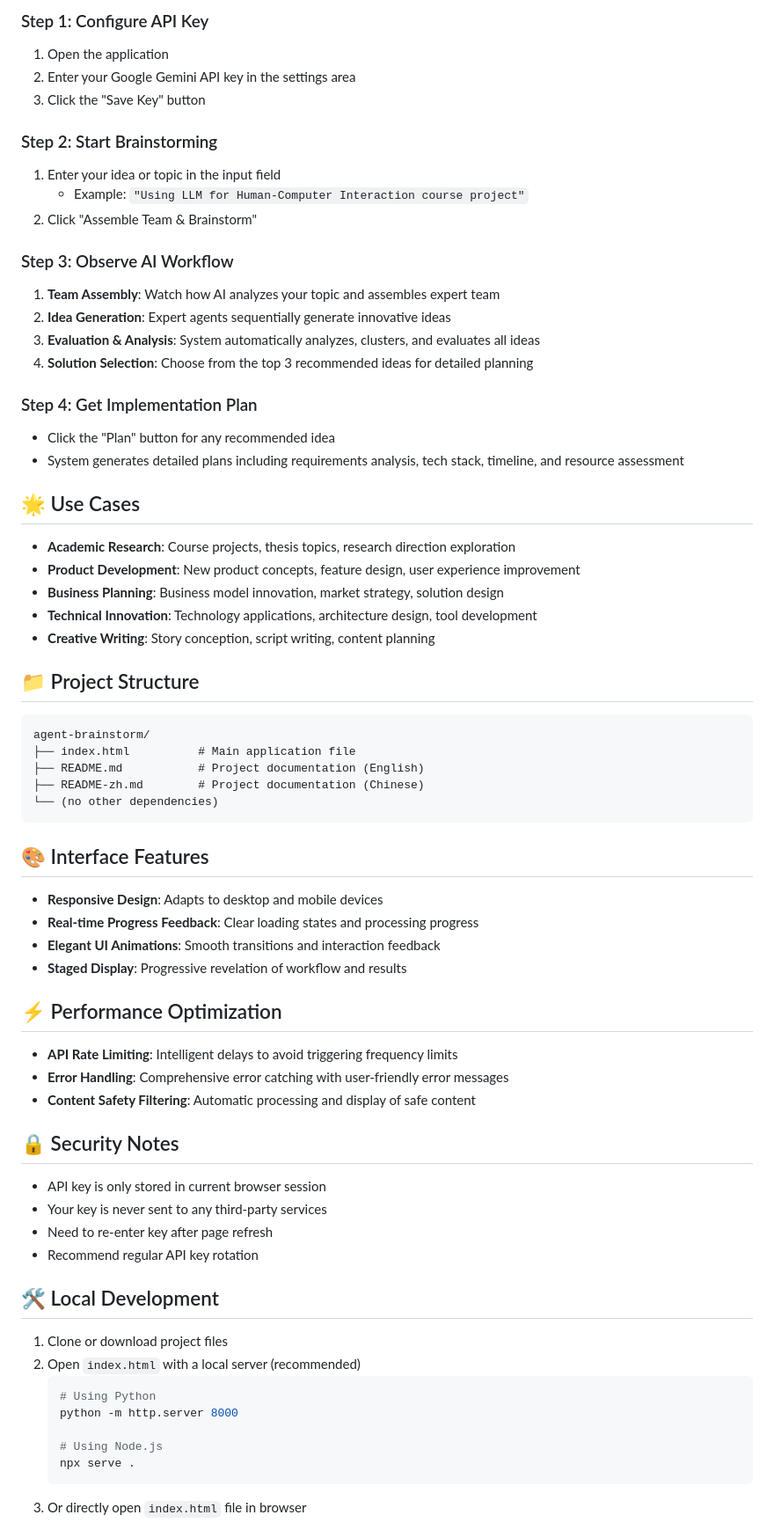
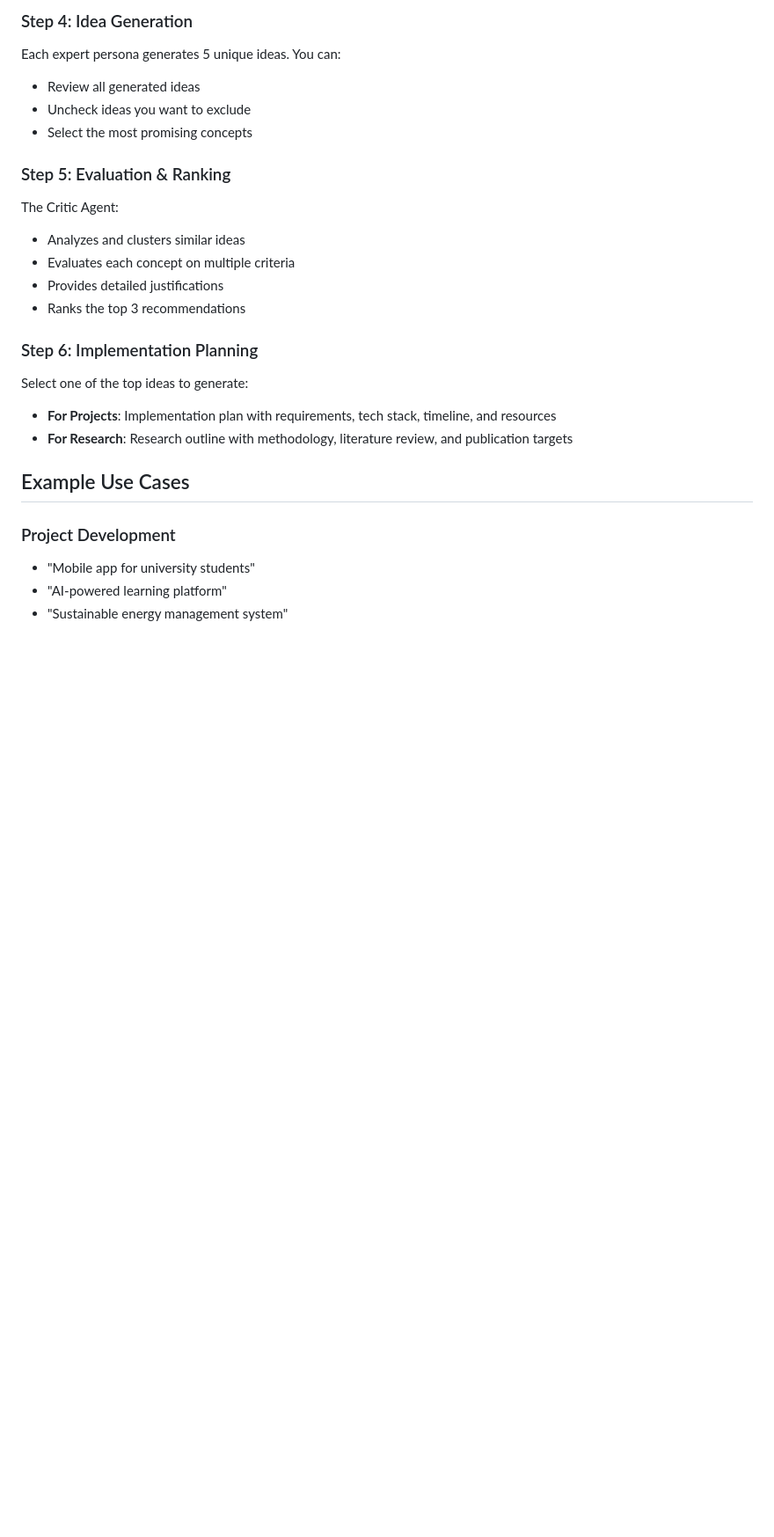
Before and after one commit to Lum1104/agent-brainstorm, a Markdown page: README.md, the part around the change printed below. Shown: that part at 88% size. GitHub-like rendering; blank space fills up the shorter version.

````diff
--- a/README.md
+++ b/README.md
@@ -59,72 +67,26 @@ Agent Brainstorm is a fully client-side multi-agent brainstorming system. Simply
 
-### Step 1: Configure API Key
-1. Open the application
-2. Enter your Google Gemini API key in the settings area
-3. Click the "Save Key" button
+### Step 4: Idea Generation
+Each expert persona generates 5 unique ideas. You can:
+- Review all generated ideas
+- Uncheck ideas you want to exclude
+- Select the most promising concepts
 
-### Step 2: Start Brainstorming
-1. Enter your idea or topic in the input field
-   - Example: `"Using LLM for Human-Computer Interaction course project"`
-2. Click "Assemble Team & Brainstorm"
+### Step 5: Evaluation & Ranking
+The Critic Agent:
+- Analyzes and clusters similar ideas
+- Evaluates each concept on multiple criteria
+- Provides detailed justifications
+- Ranks the top 3 recommendations
 
-### Step 3: Observe AI Workflow
-1. **Team Assembly**: Watch how AI analyzes your topic and assembles expert team
-2. **Idea Generation**: Expert agents sequentially generate innovative ideas
-3. **Evaluation & Analysis**: System automatically analyzes, clusters, and evaluates all ideas
-4. **Solution Selection**: Choose from the top 3 recommended ideas for detailed planning
+### Step 6: Implementation Planning
+Select one of the top ideas to generate:
+- **For Projects**: Implementation plan with requirements, tech stack, timeline, and resources
+- **For Research**: Research outline with methodology, literature review, and publication targets
 
-### Step 4: Get Implementation Plan
-- Click the "Plan" button for any recommended idea
-- System generates detailed plans including requirements analysis, tech stack, timeline, and resource assessment
+## Example Use Cases
 
-## 🌟 Use Cases
+### Project Development
+- "Mobile app for university students"
+- "AI-powered learning platform"
+- "Sustainable energy management system"
 
-- **Academic Research**: Course projects, thesis topics, research direction exploration
-- **Product Development**: New product concepts, feature design, user experience improvement
-- **Business Planning**: Business model innovation, market strategy, solution design
-- **Technical Innovation**: Technology applications, architecture design, tool development
-- **Creative Writing**: Story conception, script writing, content planning
-
-## 📁 Project Structure
-
-```
-agent-brainstorm/
-├── index.html          # Main application file
-├── README.md           # Project documentation (English)
-├── README-zh.md        # Project documentation (Chinese)
-└── (no other dependencies)
-```
-
-## 🎨 Interface Features
-
-- **Responsive Design**: Adapts to desktop and mobile devices
-- **Real-time Progress Feedback**: Clear loading states and processing progress
-- **Elegant UI Animations**: Smooth transitions and interaction feedback
-- **Staged Display**: Progressive revelation of workflow and results
-
-## ⚡ Performance Optimization
-
-- **API Rate Limiting**: Intelligent delays to avoid triggering frequency limits
-- **Error Handling**: Comprehensive error catching with user-friendly error messages
-- **Content Safety Filtering**: Automatic processing and display of safe content
-
-## 🔒 Security Notes
-
-- API key is only stored in current browser session
-- Your key is never sent to any third-party services
-- Need to re-enter key after page refresh
-- Recommend regular API key rotation
-
-## 🛠️ Local Development
-
-1. Clone or download project files
-2. Open `index.html` with a local server (recommended)
-   ```bash
-   # Using Python
-   python -m http.server 8000
-
-   # Using Node.js
-   npx serve .
-   ```
-3. Or directly open `index.html` file in browser
-
````
Also changed, not shown: other parts of README.md (+51 -57 lines), README-zh.md (+72 -124 lines).
